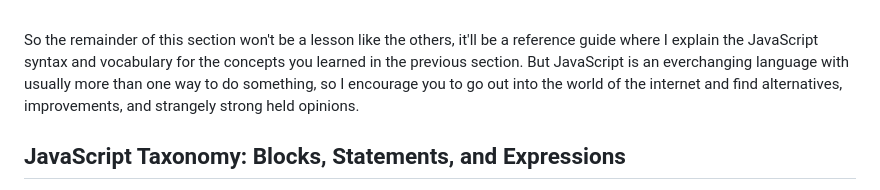
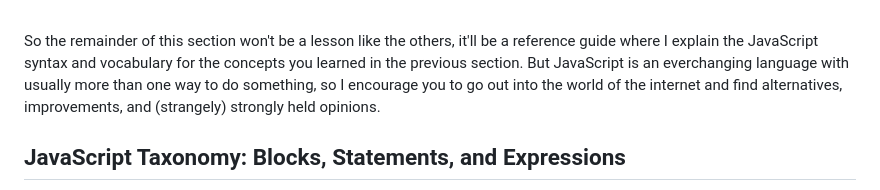
Before and after one commit to CarlaAstudillo/nicar-2023-intro-to-web-dev, a Markdown page: 03_JAVASCRIPT/02_INTRO_TO_JS/README.md, the part around one of its changes. GitHub-like rendering.

```diff
--- a/03_JAVASCRIPT/02_INTRO_TO_JS/README.md
+++ b/03_JAVASCRIPT/02_INTRO_TO_JS/README.md
@@ -27,7 +27,7 @@ You can even ask it the same question in a language your more comfortable with (
 <br>
 
 
-So the remainder of this section won't be a lesson like the others, it'll be a reference guide where I explain the JavaScript syntax and vocabulary for the concepts you learned in the previous section. But JavaScript is an everchanging language with usually more than one way to do something, so I encourage you to go out into the world of the internet and find alternatives, improvements, and strangely strong held opinions.
+So the remainder of this section won't be a lesson like the others, it'll be a reference guide where I explain the JavaScript syntax and vocabulary for the concepts you learned in the previous section. But JavaScript is an everchanging language with usually more than one way to do something, so I encourage you to go out into the world of the internet and find alternatives, improvements, and (strangely) strongly held opinions.
 
 ## JavaScript Taxonomy: Blocks, Statements, and Expressions
 As alluded to earlier, all JavaScript statements should end in a semicolon (`;`), but what is a "statement"? In JavaScript, code is organized into three levels:
```
Also changed, not shown: other parts of 03_JAVASCRIPT/02_INTRO_TO_JS/README.md (+4 -5 lines), 02_CSS/01_WHAT_IS_CSS/README.md (+3 -3 lines).
